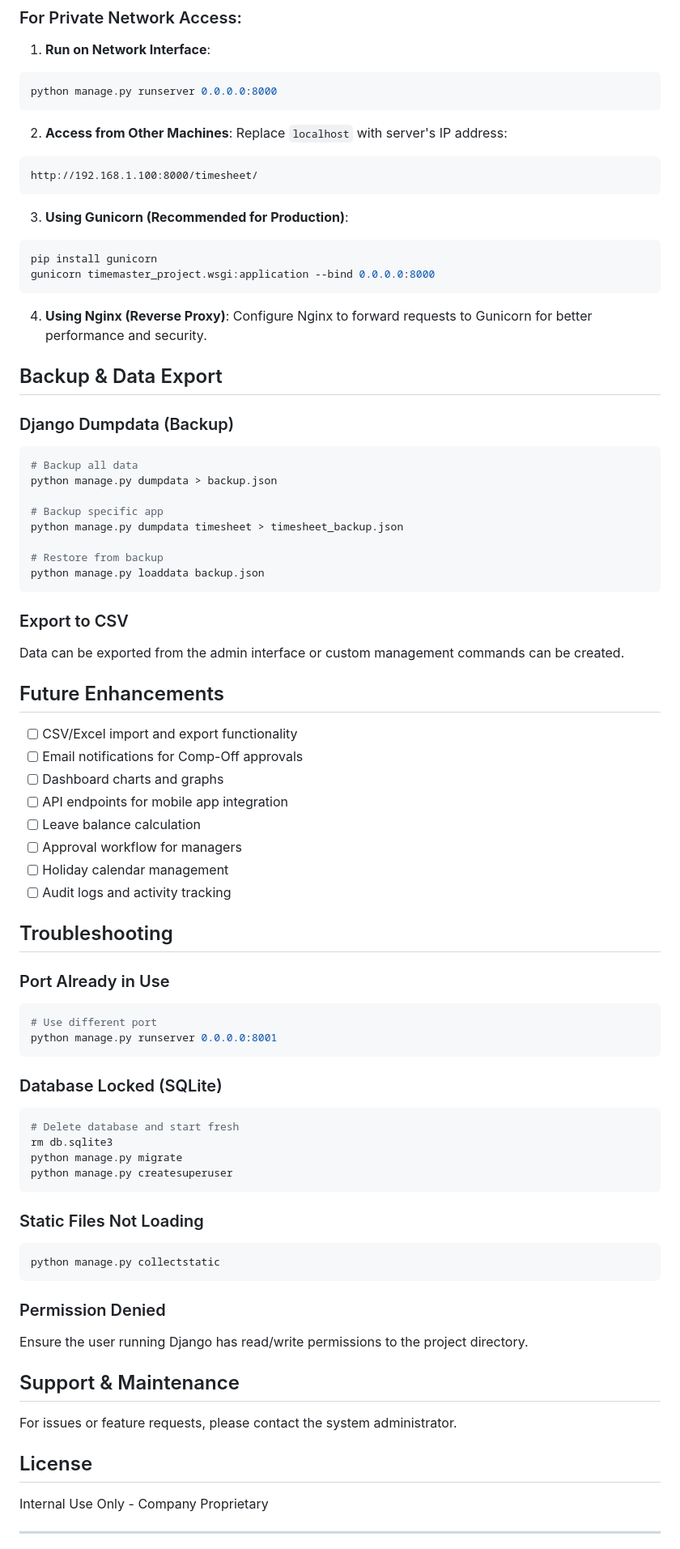
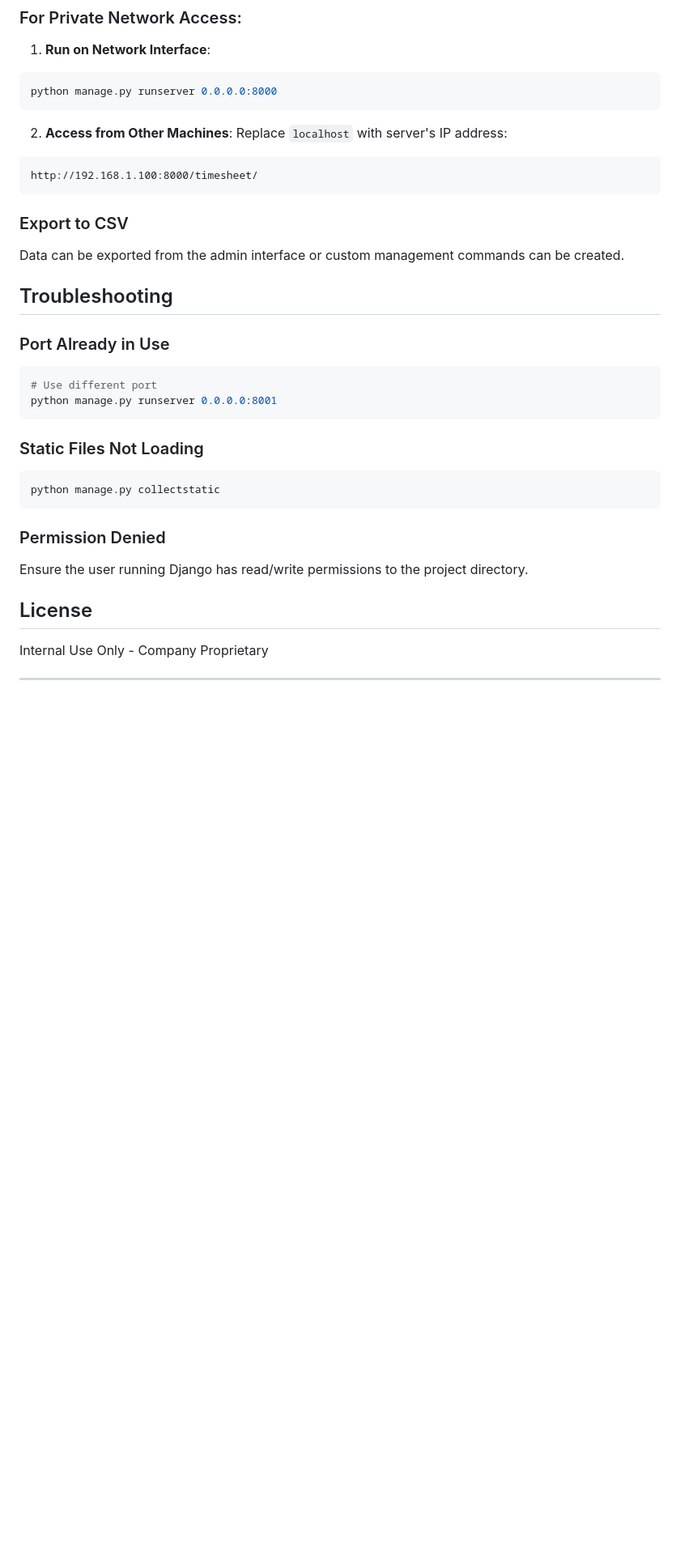
Before and after one commit to umeshrathi-developer/SMBC-Timemaster, a Markdown page: README.md, the part around one of its changes. Shown at 81% size. Rendered like a GitHub page; blank space fills up the shorter version.

````diff
--- a/README.md
+++ b/README.md
@@ -246,42 +247,10 @@ Replace `localhost` with server's IP address:
 http://192.168.1.100:8000/timesheet/
 ```
 
-3. **Using Gunicorn (Recommended for Production)**:
-```bash
-pip install gunicorn
-gunicorn timemaster_project.wsgi:application --bind 0.0.0.0:8000
-```
-
-4. **Using Nginx (Reverse Proxy)**:
-Configure Nginx to forward requests to Gunicorn for better performance and security.
-
-## Backup & Data Export
-
-### Django Dumpdata (Backup)
-```bash
-# Backup all data
-python manage.py dumpdata > backup.json
-
-# Backup specific app
-python manage.py dumpdata timesheet > timesheet_backup.json
-
-# Restore from backup
-python manage.py loaddata backup.json
-```
 
 ### Export to CSV
 Data can be exported from the admin interface or custom management commands can be created.
 
-## Future Enhancements
-
-- [ ] CSV/Excel import and export functionality
-- [ ] Email notifications for Comp-Off approvals
-- [ ] Dashboard charts and graphs
-- [ ] API endpoints for mobile app integration
-- [ ] Leave balance calculation
-- [ ] Approval workflow for managers
-- [ ] Holiday calendar management
-- [ ] Audit logs and activity tracking
 
 ## Troubleshooting
 
@@ -289,14 +258,6 @@ Data can be exported from the admin interface or custom management commands can
 ```bash
 # Use different port
 python manage.py runserver 0.0.0.0:8001
-```
-
-### Database Locked (SQLite)
-```bash
-# Delete database and start fresh
-rm db.sqlite3
-python manage.py migrate
-python manage.py createsuperuser
 ```
 
 ### Static Files Not Loading
@@ -307,12 +268,8 @@ python manage.py collectstatic
 ### Permission Denied
 Ensure the user running Django has read/write permissions to the project directory.
 
-## Support & Maintenance
-
-For issues or feature requests, please contact the system administrator.
 
 ## License
-
 Internal Use Only - Company Proprietary
 
 ---
````
Also changed, not shown: other parts of README.md (+3 -2 lines).
